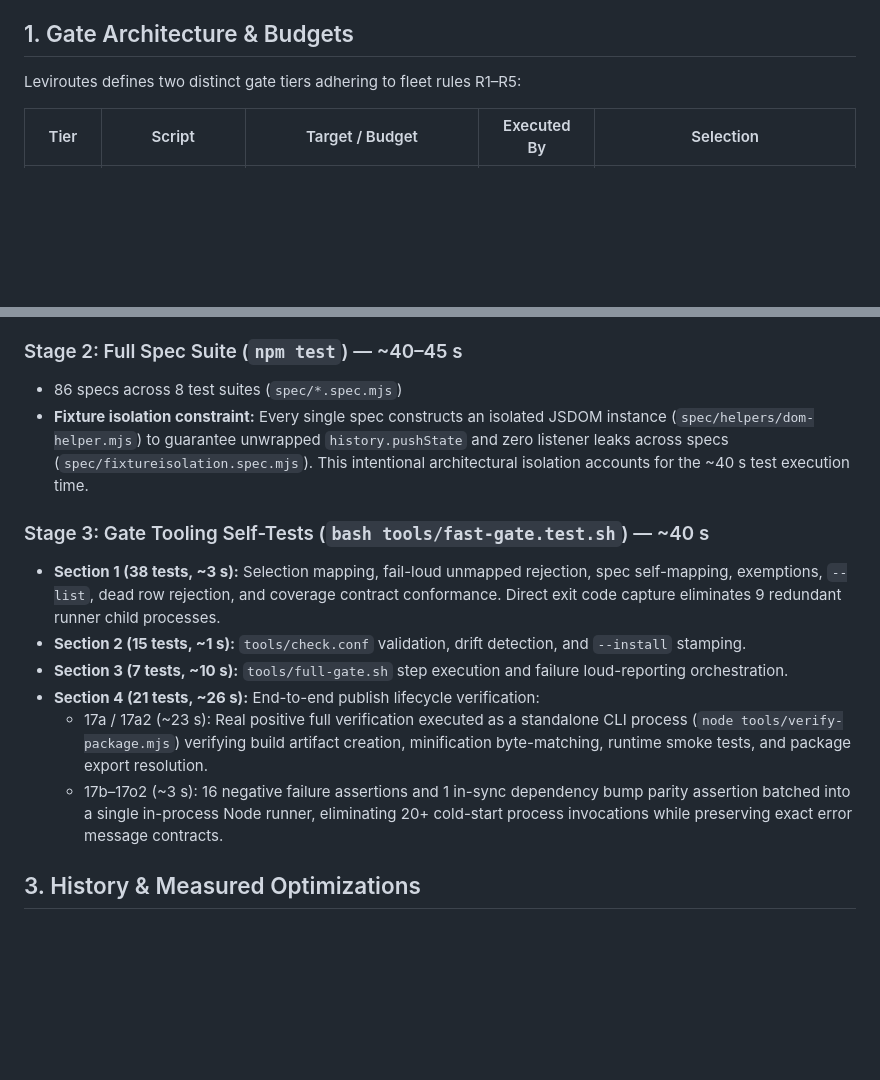
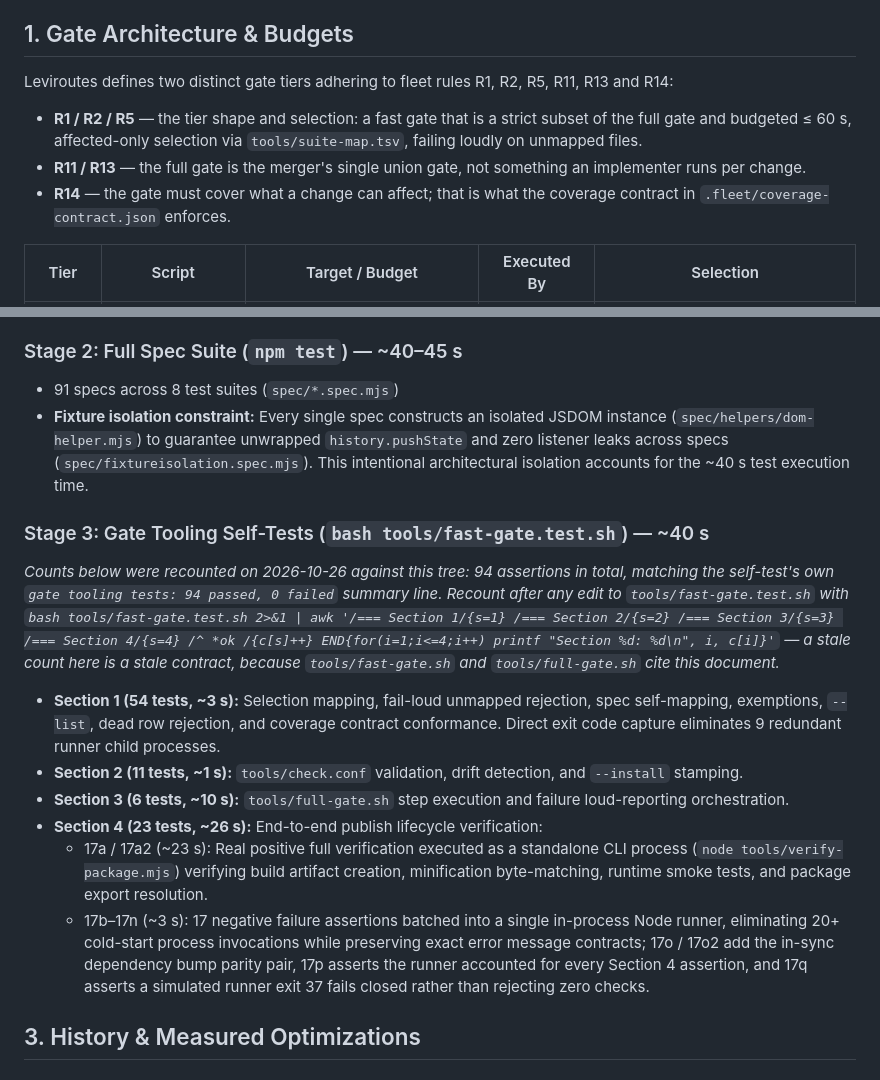
Before and after one commit to PaulKinlan/leviroutes, a Markdown page: docs/speed.md, 2 parts joined by grey strips. GitHub-like rendering; blank space fills up the shorter version.

Commit message:
docs(speed): recount the gate self-tests (54/11/6/23 = 94) and cite the fleet rules the gates actually follow
docs/speed.md is the document that defines this repo's gate contract - tools/fast-gate.sh:5
and tools/full-gate.sh:4 cite it - so its numbers are read as the contract, and they had
drifted: it documented the self-test sections as 38/15/7/21 (81 assertions) while the gate
itself has been printing "gate tooling tests: 94 passed, 0 failed".

Recounted from an actual `bash tools/fast-gate.test.sh` run on this tree, not from an old
cached log: Section 1 54 (was 38), Section 2 11 (was 15), Section 3 6 (was 7), Section 4 23
(was 21), total 94. Section 4's breakdown is restated to match what the section now contains
(17b-17n are the 17 negative assertions, 17o/17o2 the in-sync dependency-bump parity pair,
17p the assertion-accounting check and 17q the fail-closed runner), and the Stage 2 spec
count follows the suite to 91 specs across the 8 spec files. The Stage 3 block now records
the recount command, so the next drift is a one-line check instead of a review finding.

Second drift fixed: the doc claimed it adheres to fleet rules "R1-R5" while the gates cite
R2/R5/R14 (tools/fast-gate.sh:5) and R1/R11/R13 (tools/full-gate.sh:4). It now names R1, R2,
R5, R11, R13 and R14 and says what each one means for this repo.

Deliberately NOT changed, and why:
- Durations. They are calibration figures for load average 1-3 and this VM was at load 6-15
  while the recount ran (the self-test took 128 s wall there); re-measuring under that load
  would write noise into the contract. The 94-assertion count is load-independent.
- tools/full-gate.sh:5's "8 vCPU". The finding paired it against this doc's "2 vCPU", but
  they are different statements, not a contradiction: R1 defines the 300 s budget on 8 vCPU
  and the script restates R1 faithfully, while docs/speed.md:20/70 record that this VM
  measures 2 CPUs (nproc=2, /proc/cpuinfo). The real discrepancy is between the fleet
  standard ("every project VM is 8 vCPU / 16 GiB") and this VM's hardware, which is a hub
  question, not a leviroutes edit - it is raised in the bead comment instead.

Release-note: none: internal (gate contract documentation).

```diff
--- a/docs/speed.md
+++ b/docs/speed.md
@@ -8,7 +8,11 @@ Paul, 2026-10-11: *"We need to architect each fleet and the architecture of the
 
 ## 1. Gate Architecture & Budgets
 
-Leviroutes defines two distinct gate tiers adhering to fleet rules R1–R5:
+Leviroutes defines two distinct gate tiers adhering to fleet rules R1, R2, R5, R11, R13 and R14:
+
+- **R1 / R2 / R5** — the tier shape and selection: a fast gate that is a strict subset of the full gate and budgeted ≤ 60 s, affected-only selection via `tools/suite-map.tsv`, failing loudly on unmapped files.
+- **R11 / R13** — the full gate is the merger's single union gate, not something an implementer runs per change.
+- **R14** — the gate must cover what a change can affect; that is what the coverage contract in `.fleet/coverage-contract.json` enforces.
 
 | Tier | Script | Target / Budget | Executed By | Selection |
 |---|---|---|---|---|
@@ -31,16 +35,17 @@ Under representative VM load (load average 1–3), the full gate executes three
 - Package condition export resolution in child processes (default import, browser condition, functional execution) (~0.6 s)
 
 ### Stage 2: Full Spec Suite (`npm test`) — ~40–45 s
-- 86 specs across 8 test suites (`spec/*.spec.mjs`)
+- 91 specs across 8 test suites (`spec/*.spec.mjs`)
 - **Fixture isolation constraint:** Every single spec constructs an isolated JSDOM instance (`spec/helpers/dom-helper.mjs`) to guarantee unwrapped `history.pushState` and zero listener leaks across specs (`spec/fixtureisolation.spec.mjs`). This intentional architectural isolation accounts for the ~40 s test execution time.
 
 ### Stage 3: Gate Tooling Self-Tests (`bash tools/fast-gate.test.sh`) — ~40 s
-- **Section 1 (38 tests, ~3 s):** Selection mapping, fail-loud unmapped rejection, spec self-mapping, exemptions, `--list`, dead row rejection, and coverage contract conformance. Direct exit code capture eliminates 9 redundant runner child processes.
-- **Section 2 (15 tests, ~1 s):** `tools/check.conf` validation, drift detection, and `--install` stamping.
-- **Section 3 (7 tests, ~10 s):** `tools/full-gate.sh` step execution and failure loud-reporting orchestration.
-- **Section 4 (21 tests, ~26 s):** End-to-end publish lifecycle verification:
+*Counts below were recounted on 2026-10-26 against this tree: 94 assertions in total, matching the self-test's own `gate tooling tests: 94 passed, 0 failed` summary line. Recount after any edit to `tools/fast-gate.test.sh` with `bash tools/fast-gate.test.sh 2>&1 | awk '/=== Section 1/{s=1} /=== Section 2/{s=2} /=== Section 3/{s=3} /=== Section 4/{s=4} /^ *ok /{c[s]++} END{for(i=1;i<=4;i++) printf "Section %d: %d\n", i, c[i]}'` — a stale count here is a stale contract, because `tools/fast-gate.sh` and `tools/full-gate.sh` cite this document.*
+- **Section 1 (54 tests, ~3 s):** Selection mapping, fail-loud unmapped rejection, spec self-mapping, exemptions, `--list`, dead row rejection, and coverage contract conformance. Direct exit code capture eliminates 9 redundant runner child processes.
+- **Section 2 (11 tests, ~1 s):** `tools/check.conf` validation, drift detection, and `--install` stamping.
+- **Section 3 (6 tests, ~10 s):** `tools/full-gate.sh` step execution and failure loud-reporting orchestration.
+- **Section 4 (23 tests, ~26 s):** End-to-end publish lifecycle verification:
   - 17a / 17a2 (~23 s): Real positive full verification executed as a standalone CLI process (`node tools/verify-package.mjs`) verifying build artifact creation, minification byte-matching, runtime smoke tests, and package export resolution.
-  - 17b–17o2 (~3 s): 16 negative failure assertions and 1 in-sync dependency bump parity assertion batched into a single in-process Node runner, eliminating 20+ cold-start process invocations while preserving exact error message contracts.
+  - 17b–17n (~3 s): 17 negative failure assertions batched into a single in-process Node runner, eliminating 20+ cold-start process invocations while preserving exact error message contracts; 17o / 17o2 add the in-sync dependency bump parity pair, 17p asserts the runner accounted for every Section 4 assertion, and 17q asserts a simulated runner exit 37 fails closed rather than rejecting zero checks.
 
 ## 3. History & Measured Optimizations
 
```
